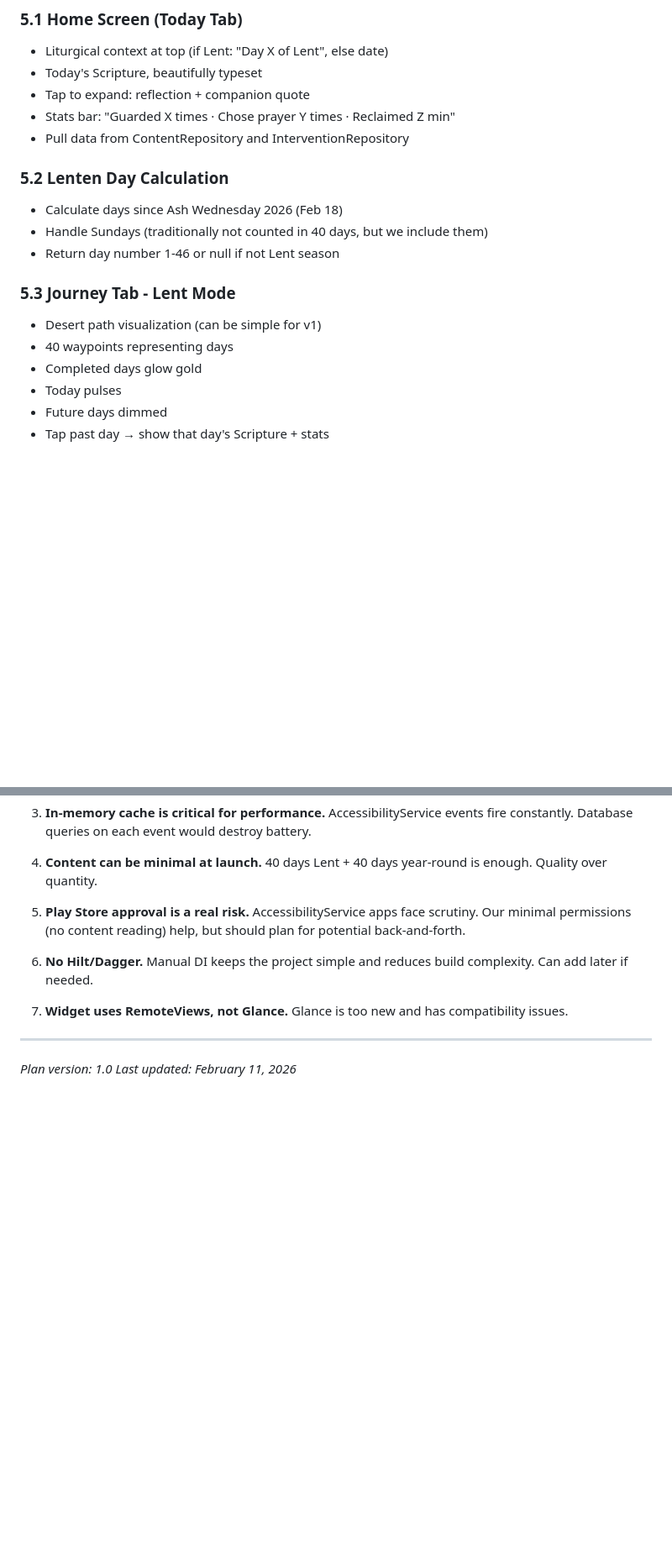
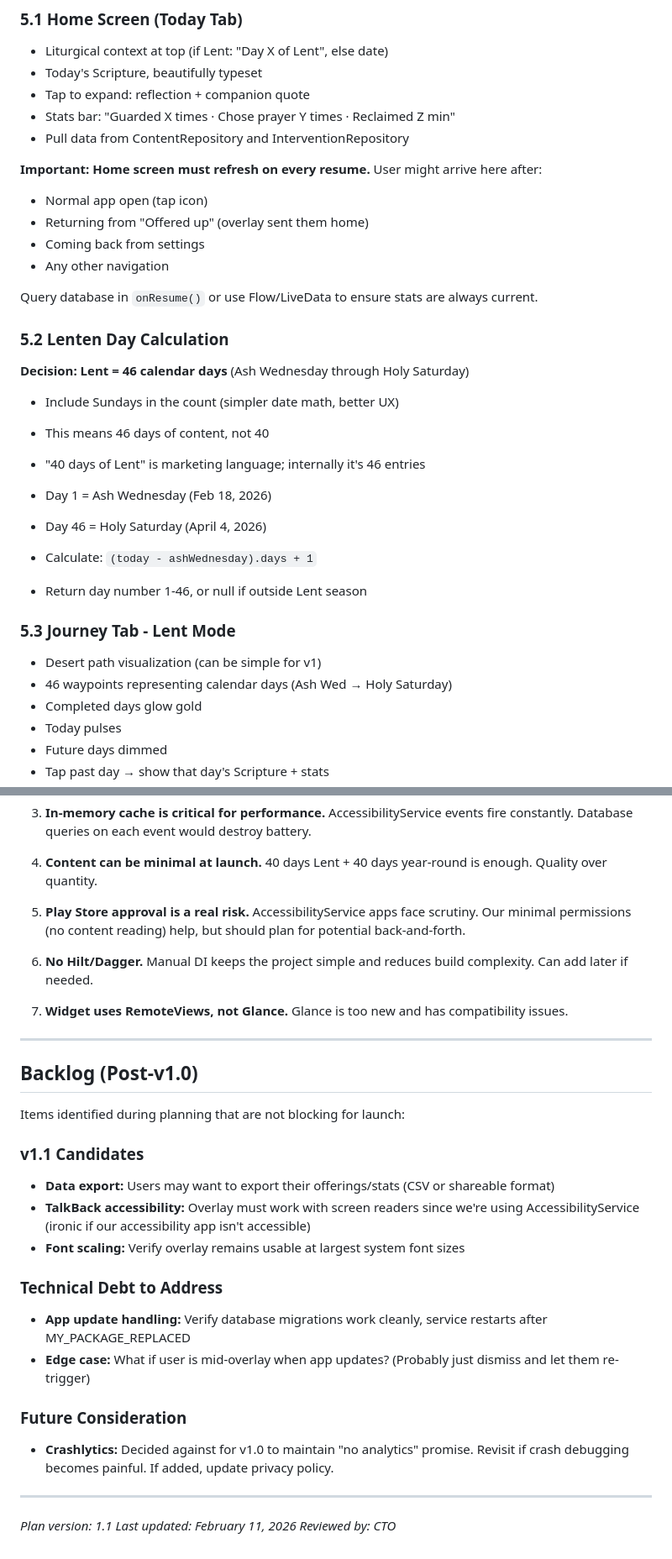
Before and after one commit to siva-sakti/selah, a Markdown page: IMPLEMENTATION_PLAN.md, 2 parts joined by grey strips. Shown at 84% size. Rendered like a GitHub page; blank space fills up the shorter version.

```diff
--- a/IMPLEMENTATION_PLAN.md
+++ b/IMPLEMENTATION_PLAN.md
@@ -282,14 +302,29 @@ Phase 9: Monetization & Submission
 - Stats bar: "Guarded X times · Chose prayer Y times · Reclaimed Z min"
 - Pull data from ContentRepository and InterventionRepository
 
+**Important: Home screen must refresh on every resume.** User might arrive here after:
+- Normal app open (tap icon)
+- Returning from "Offered up" (overlay sent them home)
+- Coming back from settings
+- Any other navigation
+
+Query database in `onResume()` or use Flow/LiveData to ensure stats are always current.
+
 ### 5.2 Lenten Day Calculation
-- Calculate days since Ash Wednesday 2026 (Feb 18)
-- Handle Sundays (traditionally not counted in 40 days, but we include them)
-- Return day number 1-46 or null if not Lent season
+
+**Decision: Lent = 46 calendar days** (Ash Wednesday through Holy Saturday)
+- Include Sundays in the count (simpler date math, better UX)
+- This means 46 days of content, not 40
+- "40 days of Lent" is marketing language; internally it's 46 entries
+- Day 1 = Ash Wednesday (Feb 18, 2026)
+- Day 46 = Holy Saturday (April 4, 2026)
+
+- Calculate: `(today - ashWednesday).days + 1`
+- Return day number 1-46, or null if outside Lent season
 
 ### 5.3 Journey Tab - Lent Mode
 - Desert path visualization (can be simple for v1)
-- 40 waypoints representing days
+- 46 waypoints representing calendar days (Ash Wed → Holy Saturday)
 - Completed days glow gold
 - Today pulses
 - Future days dimmed
@@ -623,5 +661,24 @@ Phase 9 (Monetization & Submission)
 
 ---
 
-*Plan version: 1.0*
+## Backlog (Post-v1.0)
+
+Items identified during planning that are not blocking for launch:
+
+### v1.1 Candidates
+- **Data export:** Users may want to export their offerings/stats (CSV or shareable format)
+- **TalkBack accessibility:** Overlay must work with screen readers since we're using AccessibilityService (ironic if our accessibility app isn't accessible)
+- **Font scaling:** Verify overlay remains usable at largest system font sizes
+
+### Technical Debt to Address
+- **App update handling:** Verify database migrations work cleanly, service restarts after MY_PACKAGE_REPLACED
+- **Edge case:** What if user is mid-overlay when app updates? (Probably just dismiss and let them re-trigger)
+
+### Future Consideration
+- **Crashlytics:** Decided against for v1.0 to maintain "no analytics" promise. Revisit if crash debugging becomes painful. If added, update privacy policy.
+
+---
+
+*Plan version: 1.1*
 *Last updated: February 11, 2026*
+*Reviewed by: CTO*
```
Also changed, not shown: other parts of IMPLEMENTATION_PLAN.md (+42 -19 lines).
